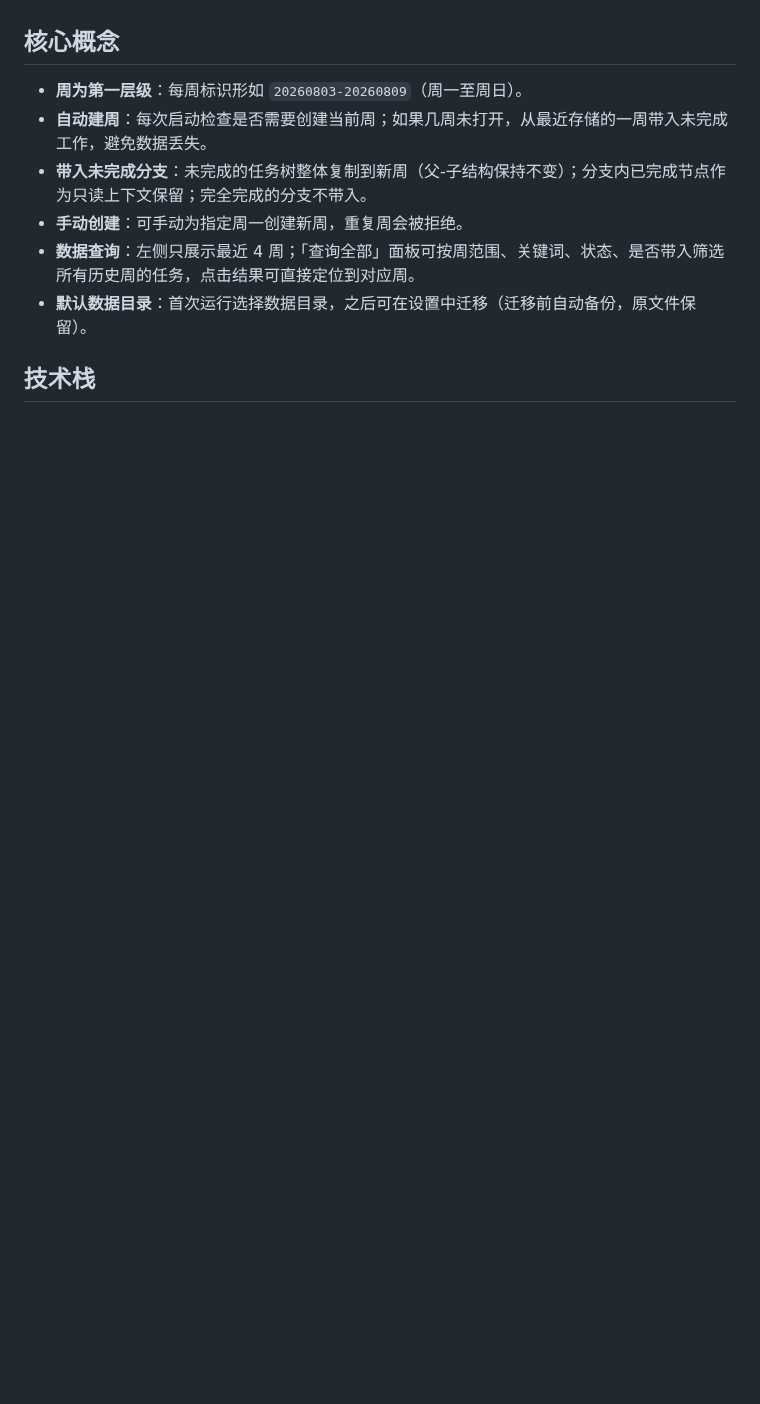
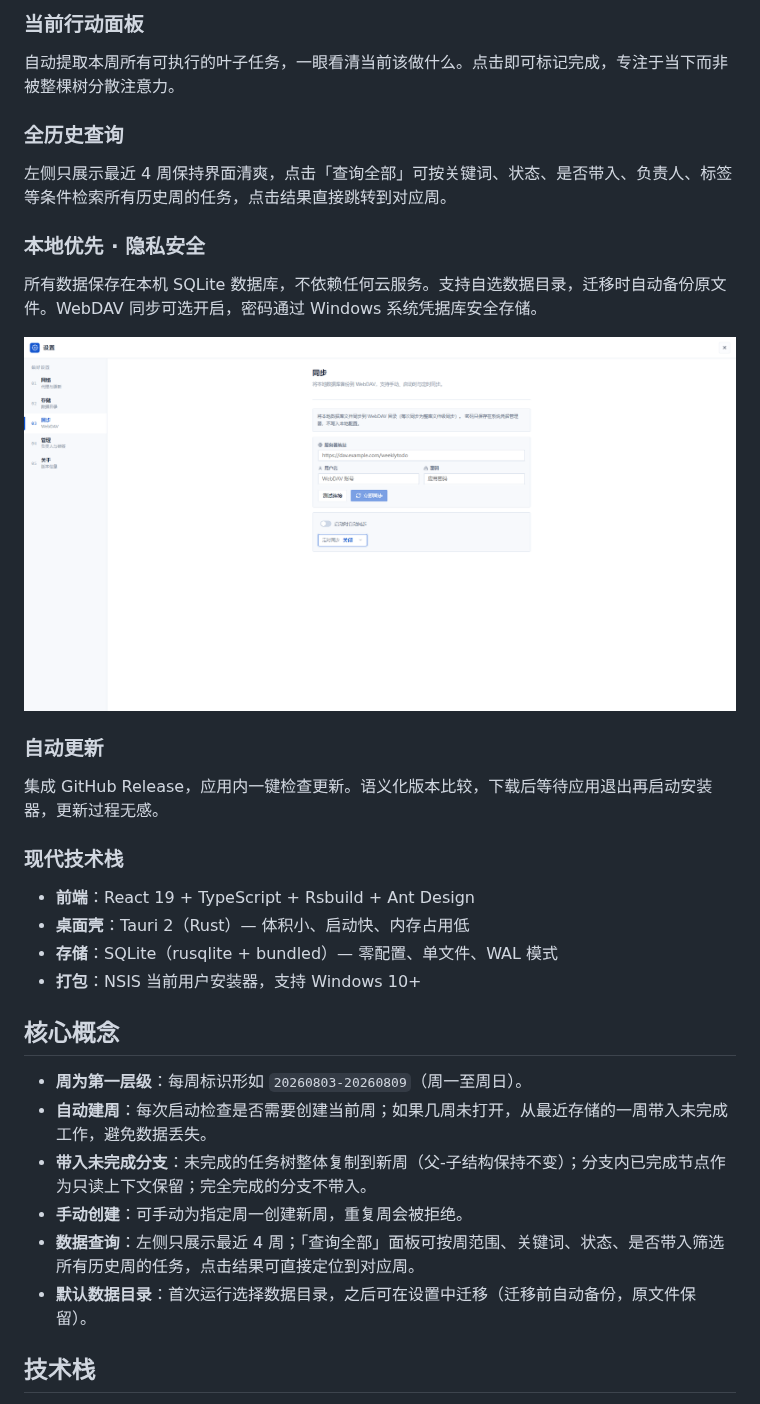
Before and after one commit to ws1993/weeklyTodo, a Markdown page: README.md, the part around one of its changes. GitHub-like rendering; pictures changed too: screenshots/settings-sync.png (added); blank space fills up the shorter version.

```diff
--- a/README.md
+++ b/README.md
@@ -4,3 +19,27 @@
+### 当前行动面板
+
+自动提取本周所有可执行的叶子任务，一眼看清当前该做什么。点击即可标记完成，专注于当下而非被整棵树分散注意力。
+
+### 全历史查询
+
+左侧只展示最近 4 周保持界面清爽，点击「查询全部」可按关键词、状态、是否带入、负责人、标签等条件检索所有历史周的任务，点击结果直接跳转到对应周。
+
+### 本地优先 · 隐私安全
+
+所有数据保存在本机 SQLite 数据库，不依赖任何云服务。支持自选数据目录，迁移时自动备份原文件。WebDAV 同步可选开启，密码通过 Windows 系统凭据库安全存储。
+
+![设置 - 存储与同步](./screenshots/settings-sync.png)
+
+### 自动更新
+
+集成 GitHub Release，应用内一键检查更新。语义化版本比较，下载后等待应用退出再启动安装器，更新过程无感。
+
+### 现代技术栈
+
+- **前端**：React 19 + TypeScript + Rsbuild + Ant Design
+- **桌面壳**：Tauri 2（Rust）— 体积小、启动快、内存占用低
+- **存储**：SQLite（rusqlite + bundled）— 零配置、单文件、WAL 模式
+- **打包**：NSIS 当前用户安装器，支持 Windows 10+
 
 ## 核心概念
 
```
Also changed, not shown: other parts of README.md (+15 -0 lines), screenshots/main-view.png (added), screenshots/task-tree-detail.png (added), 9 other files.
